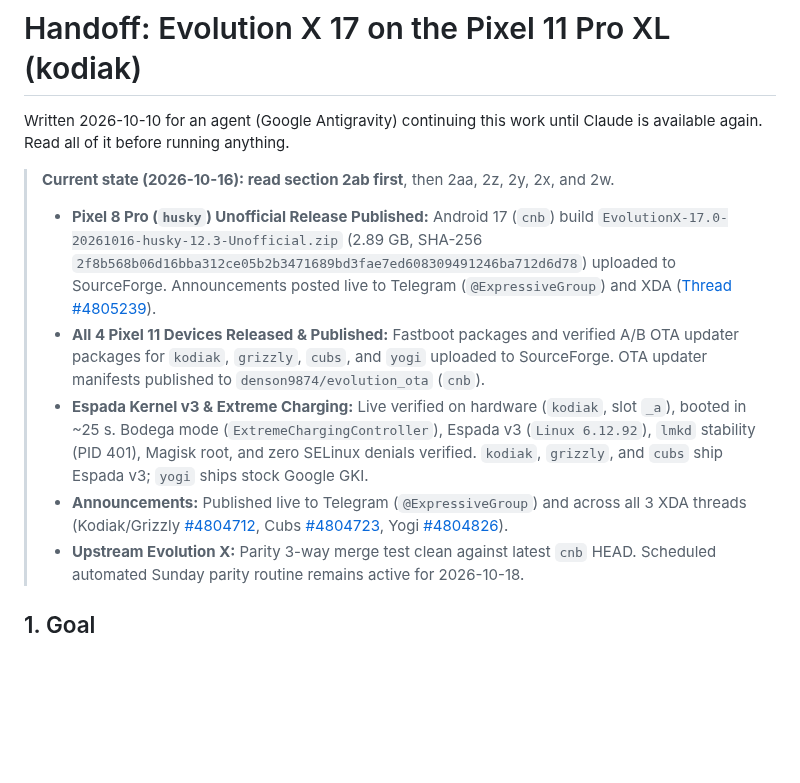
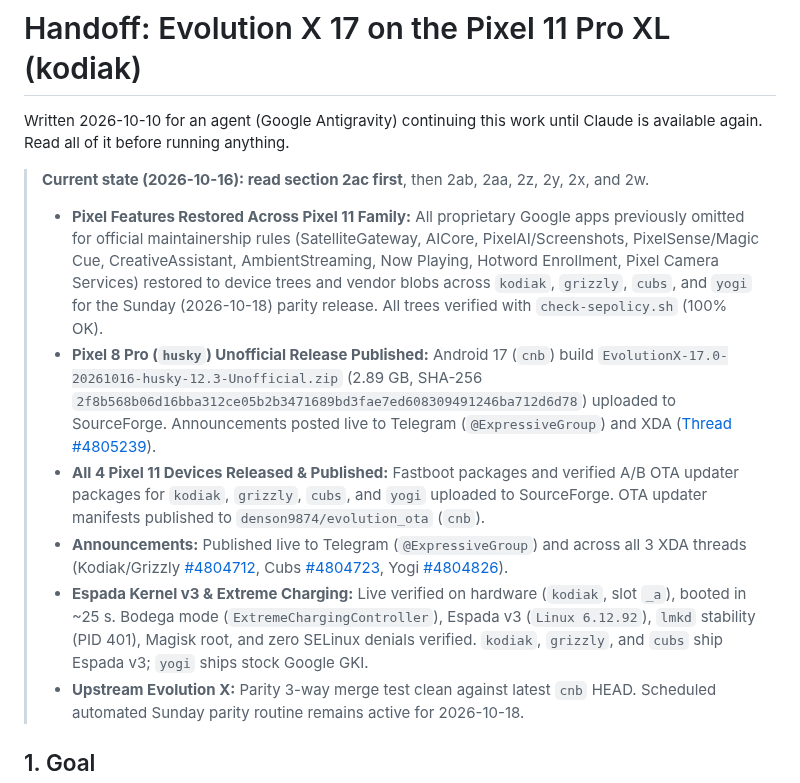
Before and after one commit to denson9874/Denson9874-Device-Central, a Markdown page: evolution-kodiak/HANDOFF.md, the part around one of its changes. Drawn GitHub-style; blank space fills up the shorter version.

```diff
--- a/evolution-kodiak/HANDOFF.md
+++ b/evolution-kodiak/HANDOFF.md
@@ -3,11 +3,12 @@
 Written 2026-10-10 for an agent (Google Antigravity) continuing this work until
 Claude is available again. Read all of it before running anything.
 
-> **Current state (2026-10-16): read section 2ab first**, then 2aa, 2z, 2y, 2x, and 2w.
+> **Current state (2026-10-16): read section 2ac first**, then 2ab, 2aa, 2z, 2y, 2x, and 2w.
+> - **Pixel Features Restored Across Pixel 11 Family:** All proprietary Google apps previously omitted for official maintainership rules (SatelliteGateway, AICore, PixelAI/Screenshots, PixelSense/Magic Cue, CreativeAssistant, AmbientStreaming, Now Playing, Hotword Enrollment, Pixel Camera Services) restored to device trees and vendor blobs across `kodiak`, `grizzly`, `cubs`, and `yogi` for the Sunday (2026-10-18) parity release. All trees verified with `check-sepolicy.sh` (100% OK).
 > - **Pixel 8 Pro (`husky`) Unofficial Release Published:** Android 17 (`cnb`) build `EvolutionX-17.0-20261016-husky-12.3-Unofficial.zip` (2.89 GB, SHA-256 `2f8b568b06d16bba312ce05b2b3471689bd3fae7ed608309491246ba712d6d78`) uploaded to SourceForge. Announcements posted live to Telegram (`@ExpressiveGroup`) and XDA ([Thread #4805239](https://xdaforums.com/t/rom-17-0-unofficial-evolution-x-12-3-for-pixel-8-pro-husky-2026-10-16.4805239/)).
 > - **All 4 Pixel 11 Devices Released & Published:** Fastboot packages and verified A/B OTA updater packages for `kodiak`, `grizzly`, `cubs`, and `yogi` uploaded to SourceForge. OTA updater manifests published to `denson9874/evolution_ota` (`cnb`).
+> - **Announcements:** Published live to Telegram (`@ExpressiveGroup`) and across all 3 XDA threads (Kodiak/Grizzly [#4804712](https://xdaforums.com/t/4804712/), Cubs [#4804723](https://xdaforums.com/t/4804723/), Yogi [#4804826](https://xdaforums.com/t/4804826/)).
 > - **Espada Kernel v3 & Extreme Charging:** Live verified on hardware (`kodiak`, slot `_a`), booted in ~25 s. Bodega mode (`ExtremeChargingController`), Espada v3 (`Linux 6.12.92`), `lmkd` stability (PID 401), Magisk root, and zero SELinux denials verified. `kodiak`, `grizzly`, and `cubs` ship Espada v3; `yogi` ships stock Google GKI.
-> - **Announcements:** Published live to Telegram (`@ExpressiveGroup`) and across all 3 XDA threads (Kodiak/Grizzly [#4804712](https://xdaforums.com/t/4804712/), Cubs [#4804723](https://xdaforums.com/t/4804723/), Yogi [#4804826](https://xdaforums.com/t/4804826/)).
 > - **Upstream Evolution X:** Parity 3-way merge test clean against latest `cnb` HEAD. Scheduled automated Sunday parity routine remains active for 2026-10-18.
 
 ## 1. Goal
```
Also changed, not shown: other parts of evolution-kodiak/HANDOFF.md (+39 -0 lines).
